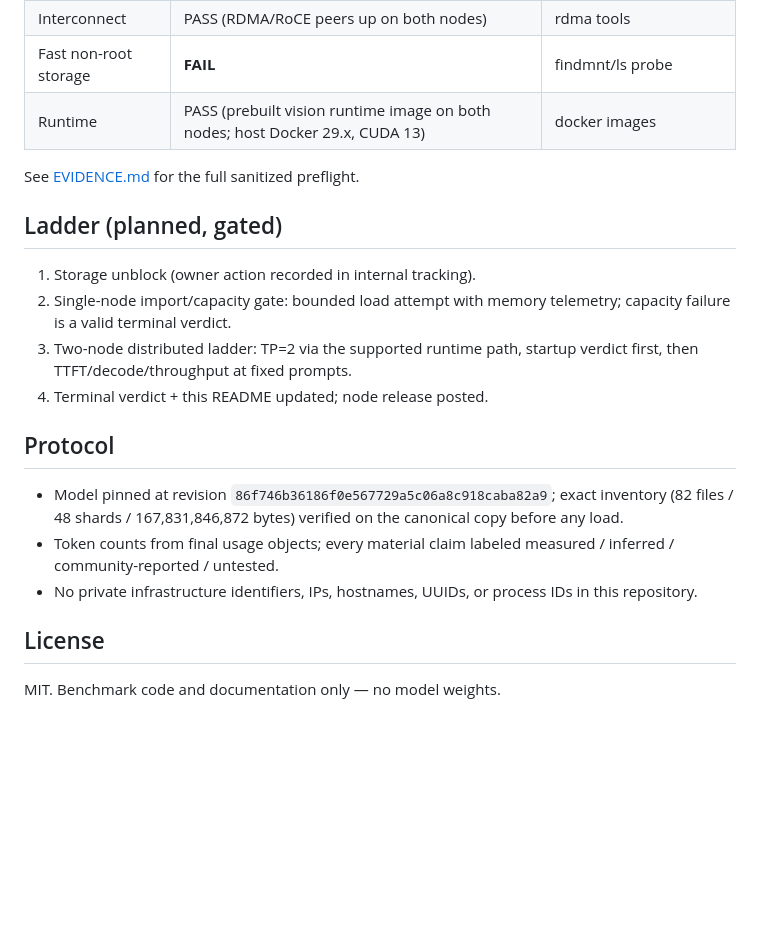
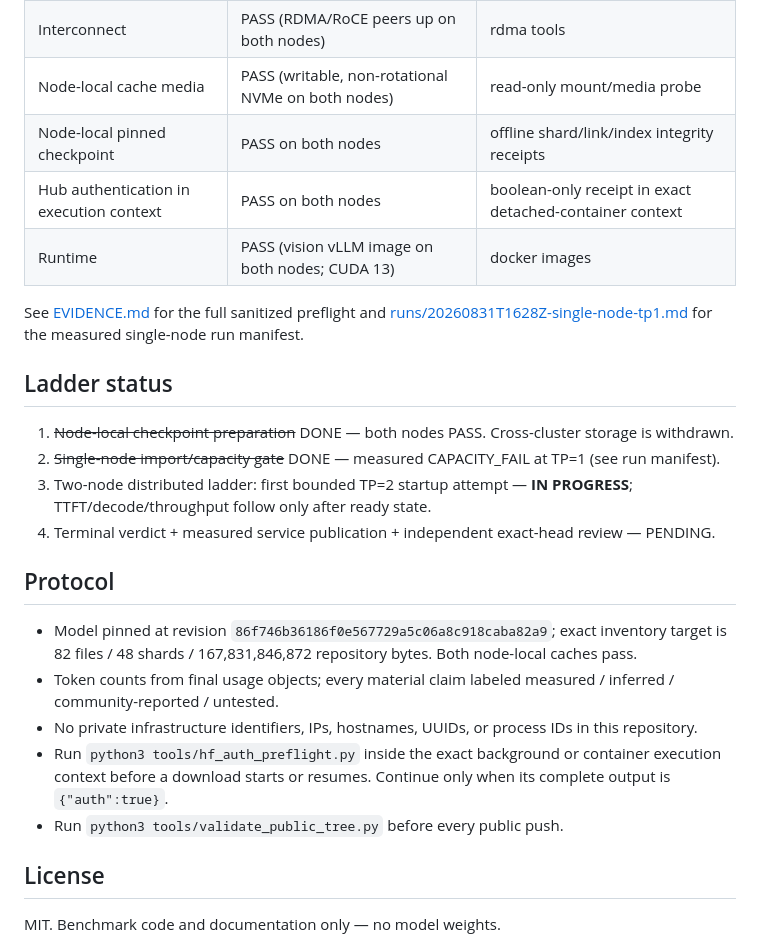
Before and after one commit to PixelML/DeepSeek-V4-Flash-Vision-Exp-DGX-Spark, a Markdown page: README.md, the part around one of its changes. Rendered like a GitHub page; blank space fills up the shorter version.

```diff
--- a/README.md
+++ b/README.md
@@ -38,28 +56,38 @@ yet**. This repository carries the sanitized public evidence trail.
 | Interconnect | PASS (RDMA/RoCE peers up on both nodes) | rdma tools |
-| Fast non-root storage | **FAIL** | findmnt/ls probe |
-| Runtime | PASS (prebuilt vision runtime image on both nodes; host Docker 29.x, CUDA 13) | docker images |
+| Node-local cache media | PASS (writable, non-rotational NVMe on both nodes) | read-only mount/media probe |
+| Node-local pinned checkpoint | PASS on both nodes | offline shard/link/index integrity receipts |
+| Hub authentication in execution context | PASS on both nodes | boolean-only receipt in exact detached-container context |
+| Runtime | PASS (vision vLLM image on both nodes; CUDA 13) | docker images |
 
-See [EVIDENCE.md](EVIDENCE.md) for the full sanitized preflight.
+See [EVIDENCE.md](EVIDENCE.md) for the full sanitized preflight and
+[runs/20260831T1628Z-single-node-tp1.md](runs/20260831T1628Z-single-node-tp1.md)
+for the measured single-node run manifest.
 
-## Ladder (planned, gated)
+## Ladder status
 
-1. Storage unblock (owner action recorded in internal tracking).
-2. Single-node import/capacity gate: bounded load attempt with
-   memory telemetry; capacity failure is a valid terminal verdict.
-3. Two-node distributed ladder: TP=2 via the supported runtime path,
-   startup verdict first, then TTFT/decode/throughput at fixed prompts.
-4. Terminal verdict + this README updated; node release posted.
+1. ~~Node-local checkpoint preparation~~ DONE — both nodes PASS.
+   Cross-cluster storage is withdrawn.
+2. ~~Single-node import/capacity gate~~ DONE — measured CAPACITY_FAIL
+   at TP=1 (see run manifest).
+3. Two-node distributed ladder: first bounded TP=2 startup attempt —
+   **IN PROGRESS**; TTFT/decode/throughput follow only after ready state.
+4. Terminal verdict + measured service publication + independent
+   exact-head review — PENDING.
 
 ## Protocol
 
 - Model pinned at revision
   `86f746b36186f0e567729a5c06a8c918caba82a9`; exact inventory
-  (82 files / 48 shards / 167,831,846,872 bytes) verified on the
-  canonical copy before any load.
+  target is 82 files / 48 shards / 167,831,846,872 repository bytes.
+  Both node-local caches pass.
 - Token counts from final usage objects; every material claim labeled
   measured / inferred / community-reported / untested.
 - No private infrastructure identifiers, IPs, hostnames, UUIDs, or
   process IDs in this repository.
+- Run `python3 tools/hf_auth_preflight.py` inside the exact background
+  or container execution context before a download starts or resumes.
+  Continue only when its complete output is `{"auth":true}`.
+- Run `python3 tools/validate_public_tree.py` before every public push.
 
 ## License
 
```
Also changed, not shown: other parts of README.md (+40 -22 lines), EVIDENCE.md (+69 -5 lines), RUN-MANIFEST.md (added, +53 -0 lines), runs/20260831T1628Z-single-node-tp1.md (added, +77 -0 lines), assets/status-card.png, 5 other files.
